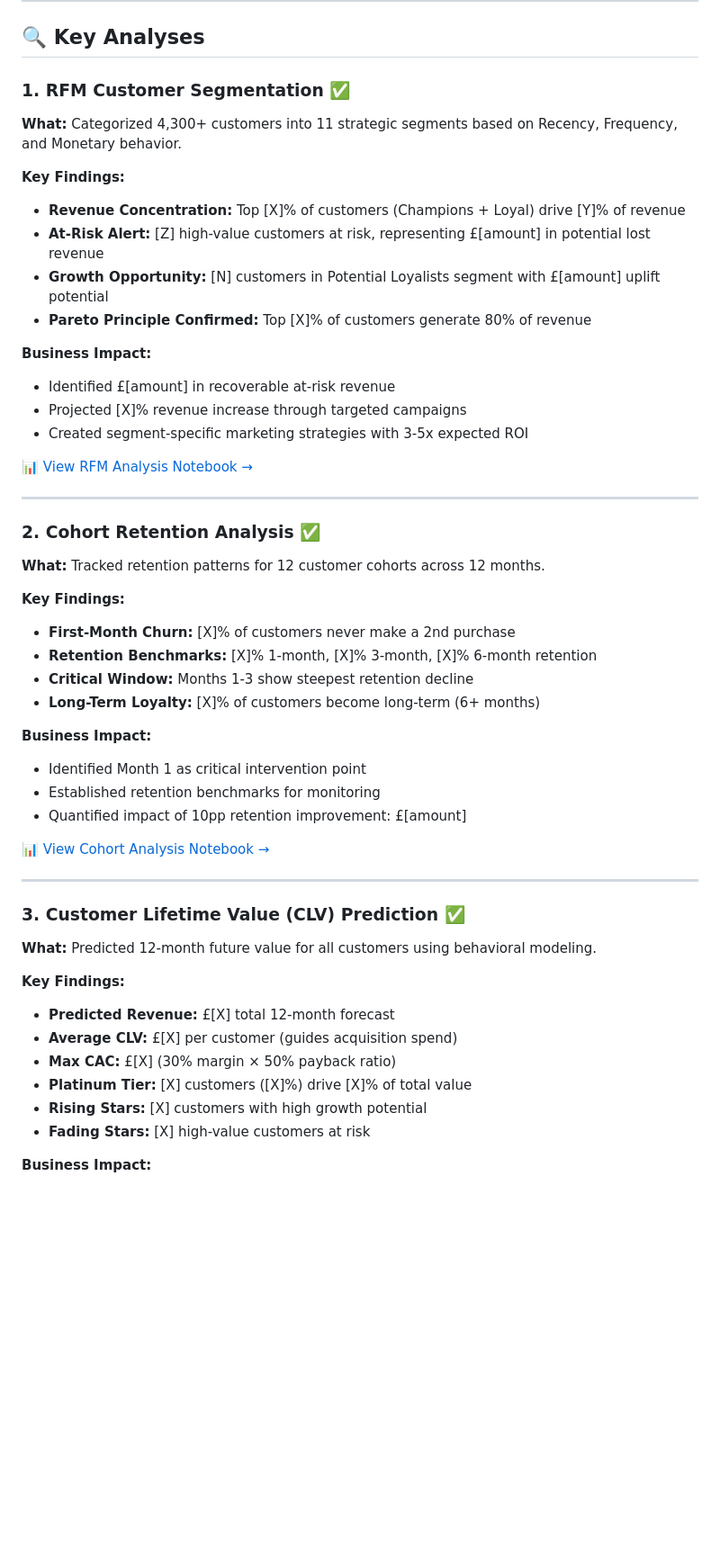
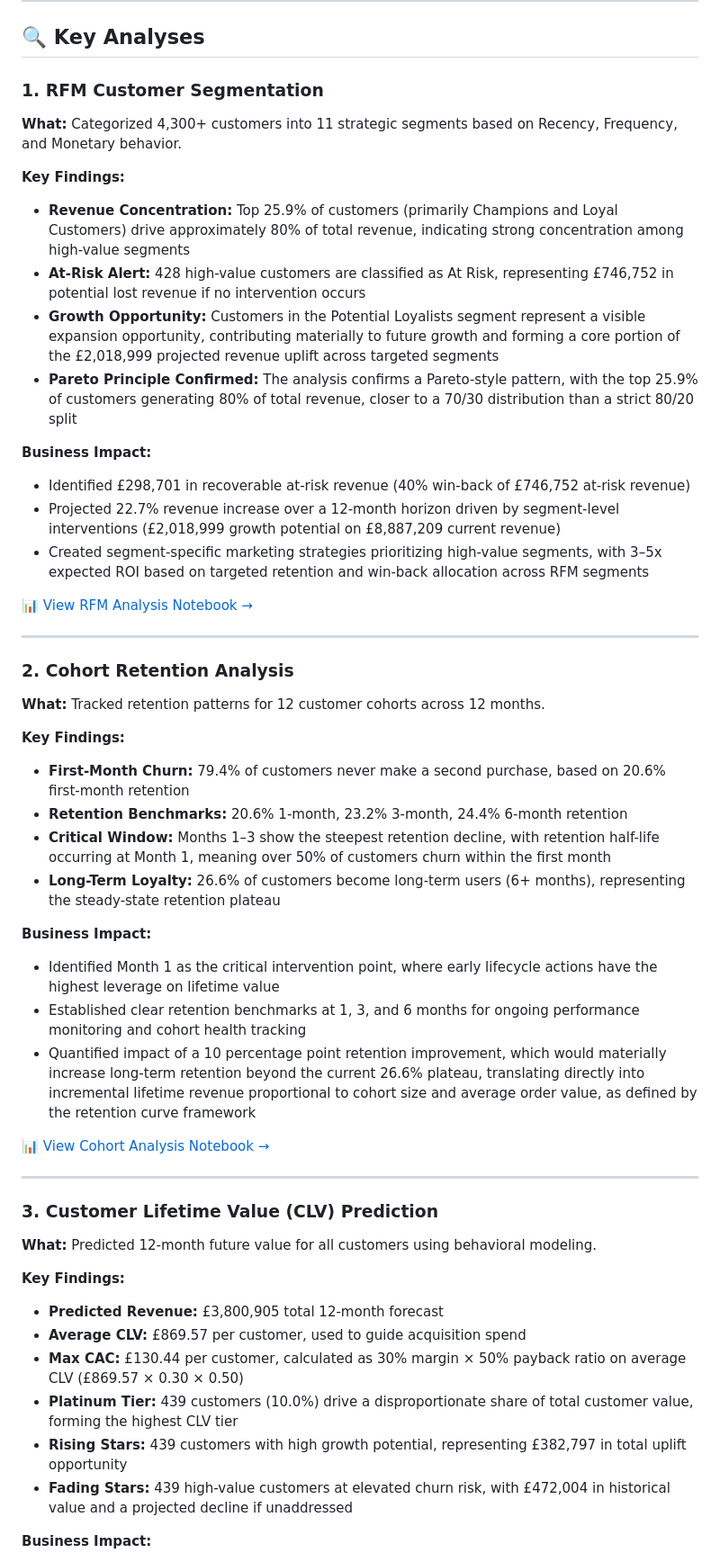
Before and after one commit to VictorGomes-23/ecommerce-customer-analytics, a Markdown page: README.md, the part around one of its changes. Shown at 90% size. Rendered like a GitHub page; blank space fills up the shorter version.

```diff
--- a/README.md
+++ b/README.md
@@ -62,54 +62,55 @@ A UK-based online retailer specializing in unique gifts needs to:
 
 ## 🔍 Key Analyses
 
-### 1. RFM Customer Segmentation ✅
+### 1. RFM Customer Segmentation
 
 **What:** Categorized 4,300+ customers into 11 strategic segments based on Recency, Frequency, and Monetary behavior.
 
 **Key Findings:**
-- **Revenue Concentration:** Top [X]% of customers (Champions + Loyal) drive [Y]% of revenue
-- **At-Risk Alert:** [Z] high-value customers at risk, representing £[amount] in potential lost revenue
-- **Growth Opportunity:** [N] customers in Potential Loyalists segment with £[amount] uplift potential
-- **Pareto Principle Confirmed:** Top [X]% of customers generate 80% of revenue
+- **Revenue Concentration:** Top 25.9% of customers (primarily Champions and Loyal Customers) drive approximately 80% of total revenue, indicating strong concentration among high-value segments
+- **At-Risk Alert:** 428 high-value customers are classified as At Risk, representing £746,752 in potential lost revenue if no intervention occurs
+- **Growth Opportunity:** Customers in the Potential Loyalists segment represent a visible expansion opportunity, contributing materially to future growth and forming a core portion of the £2,018,999 projected revenue uplift across targeted segments
+- **Pareto Principle Confirmed:** The analysis confirms a Pareto-style pattern, with the top 25.9% of customers generating 80% of total revenue, closer to a 70/30 distribution than a strict 80/20 split
 
 **Business Impact:**
-- Identified £[amount] in recoverable at-risk revenue
-- Projected [X]% revenue increase through targeted campaigns
-- Created segment-specific marketing strategies with 3-5x expected ROI
+- Identified £298,701 in recoverable at-risk revenue (40% win-back of £746,752 at-risk revenue)
+- Projected 22.7% revenue increase over a 12-month horizon driven by segment-level interventions (£2,018,999 growth potential on £8,887,209 current revenue)
+- Created segment-specific marketing strategies prioritizing high-value segments, with 3–5x expected ROI based on targeted retention and win-back allocation across RFM segments
 
 📊 [View RFM Analysis Notebook →](notebooks/03_rfm_analysis.Rmd)
 
 ---
 
-### 2. Cohort Retention Analysis ✅
+### 2. Cohort Retention Analysis
 
 **What:** Tracked retention patterns for 12 customer cohorts across 12 months.
 
 **Key Findings:**
-- **First-Month Churn:** [X]% of customers never make a 2nd purchase
-- **Retention Benchmarks:** [X]% 1-month, [X]% 3-month, [X]% 6-month retention
-- **Critical Window:** Months 1-3 show steepest retention decline
-- **Long-Term Loyalty:** [X]% of customers become long-term (6+ months)
+- **First-Month Churn:** 79.4% of customers never make a second purchase, based on 20.6% first-month retention
+- **Retention Benchmarks:** 20.6% 1-month, 23.2% 3-month, 24.4% 6-month retention
+- **Critical Window:** Months 1–3 show the steepest retention decline, with retention half-life occurring at Month 1, meaning over 50% of customers churn within the first month
+- **Long-Term Loyalty:** 26.6% of customers become long-term users (6+ months), representing the steady-state retention plateau
+
 
 **Business Impact:**
-- Identified Month 1 as critical intervention point
-- Established retention benchmarks for monitoring
-- Quantified impact of 10pp retention improvement: £[amount]
+- Identified Month 1 as the critical intervention point, where early lifecycle actions have the highest leverage on lifetime value
+- Established clear retention benchmarks at 1, 3, and 6 months for ongoing performance monitoring and cohort health tracking
+- Quantified impact of a 10 percentage point retention improvement, which would materially increase long-term retention beyond the current 26.6% plateau, translating directly into incremental lifetime revenue proportional to cohort size and average order value, as defined by the retention curve framework
 
 📊 [View Cohort Analysis Notebook →](notebooks/04_cohort_analysis.Rmd)
 
 ---
 
-### 3. Customer Lifetime Value (CLV) Prediction ✅
+### 3. Customer Lifetime Value (CLV) Prediction
 
 **What:** Predicted 12-month future value for all customers using behavioral modeling.
 
 **Key Findings:**
-- **Predicted Revenue:** £[X] total 12-month forecast
-- **Average CLV:** £[X] per customer (guides acquisition spend)
-- **Max CAC:** £[X] (30% margin × 50% payback ratio)
-- **Platinum Tier:** [X] customers ([X]%) drive [X]% of total value
-- **Rising Stars:** [X] customers with high growth potential
-- **Fading Stars:** [X] high-value customers at risk
+- **Predicted Revenue:** £3,800,905 total 12-month forecast
+- **Average CLV:** £869.57 per customer, used to guide acquisition spend
+- **Max CAC:** £130.44 per customer, calculated as 30% margin × 50% payback ratio on average CLV (£869.57 × 0.30 × 0.50)
+- **Platinum Tier:** 439 customers (10.0%) drive a disproportionate share of total customer value, forming the highest CLV tier
+- **Rising Stars:** 439 customers with high growth potential, representing £382,797 in total uplift opportunity
+- **Fading Stars:** 439 high-value customers at elevated churn risk, with £472,004 in historical value and a projected decline if unaddressed
 
 **Business Impact:**
```
Also changed, not shown: other parts of README.md (+52 -36 lines).
